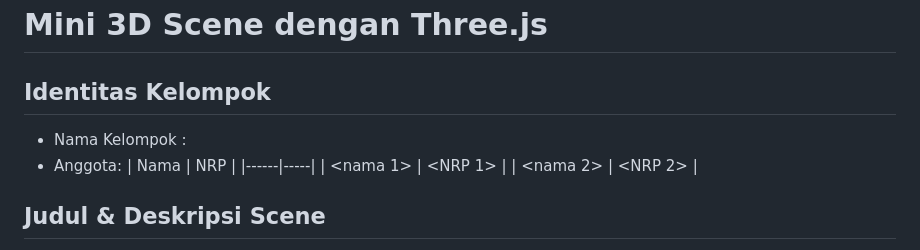
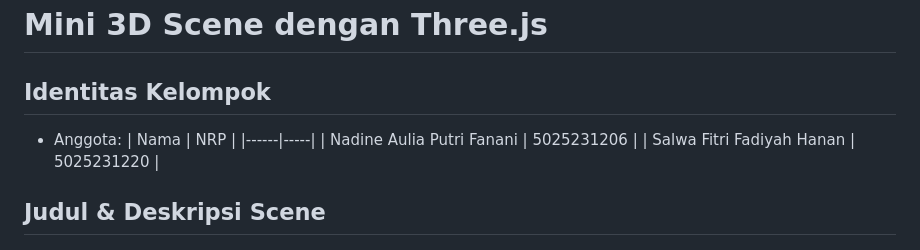
Before and after one commit to salwonu/praktikum6_grafkom, a Markdown page: README.md, the part around one of its changes. Drawn GitHub-style.

Commit message:
Revise group member details in README
Updated group member names and NRP in README.

```diff
--- a/README.md
+++ b/README.md
@@ -1,12 +1,11 @@
 # Mini 3D Scene dengan Three.js
 
 ## Identitas Kelompok
-- Nama Kelompok : <isi>
 - Anggota:
   | Nama | NRP |
   |------|-----|
-  | <nama 1> | <NRP 1> |
-  | <nama 2> | <NRP 2> |
+  | Nadine Aulia Putri Fanani | 5025231206 |
+  | Salwa Fitri Fadiyah Hanan | 5025231220 |
 
 ## Judul & Deskripsi Scene
 **"Playground Geometri"** - sebuah diorama kecil berisi box, sphere, cone, dan torus di atas ground hijau, dengan
```
Also changed, not shown: other parts of README.md (+0 -3 lines).
